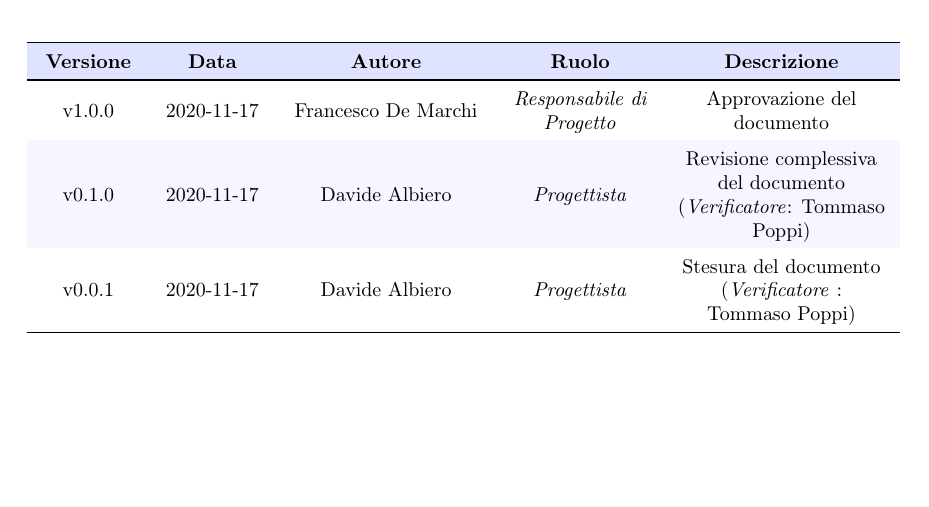
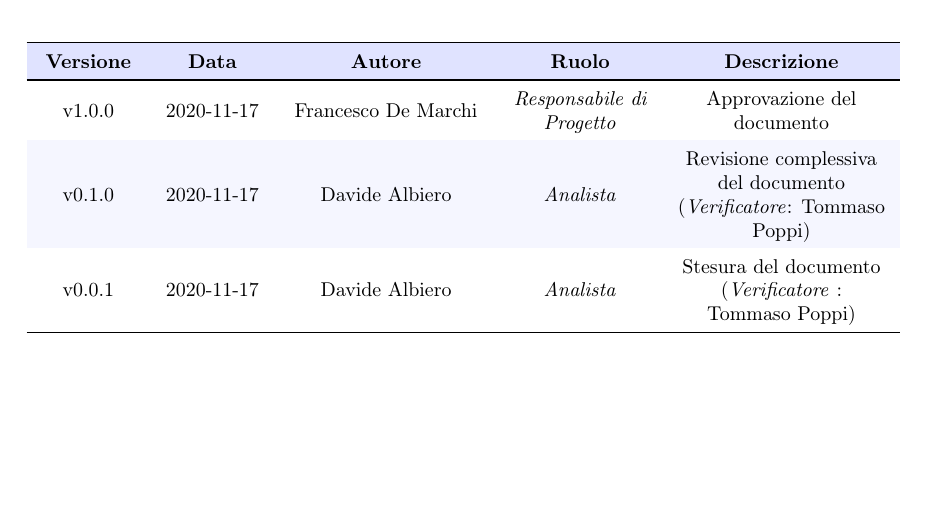
Before and after one commit to MercurySeven/project-docs, a LaTeX document (Interni/Verbali Interni/2020_11_16/VI_2020_11_16.tex, which reads Interni/Verbali Interni/2020_11_16/components/registro_modifiche.tex): part of page 2 of 5, cut so that both start at the same text. Compiled offline with pdfLaTeX.

Commit message:
Progettista => Analista

```diff
--- a/Interni/Verbali Interni/2020_11_16/components/registro_modifiche.tex
+++ b/Interni/Verbali Interni/2020_11_16/components/registro_modifiche.tex
@@ -14,9 +14,9 @@
 		\toprule
 		\endhead
 
-		v1.0.0 & \DataDoc{} &Francesco De Marchi &  \textit{Responsabile di Progetto} & Approvazione del documento \\
-		v0.1.0 & \DataDoc{} & Davide Albiero &  \textit{Progettista} & Revisione complessiva del documento (\textit{Verificatore}: Tommaso Poppi) \\
-		v0.0.1 & \DataDoc{} & Davide Albiero &  \textit{Progettista} & Stesura del documento (\textit{Verificatore} : Tommaso Poppi) \\
+		v1.0.0 & \DataDoc{} &Francesco De Marchi &  \RdP & Approvazione del documento \\
+		v0.1.0 & \DataDoc{} & Davide Albiero &  \ana & Revisione complessiva del documento (\textit{Verificatore}: Tommaso Poppi) \\
+		v0.0.1 & \DataDoc{} & Davide Albiero &  \ana & Stesura del documento (\textit{Verificatore} : Tommaso Poppi) \\
 
 
 		\bottomrule
```
